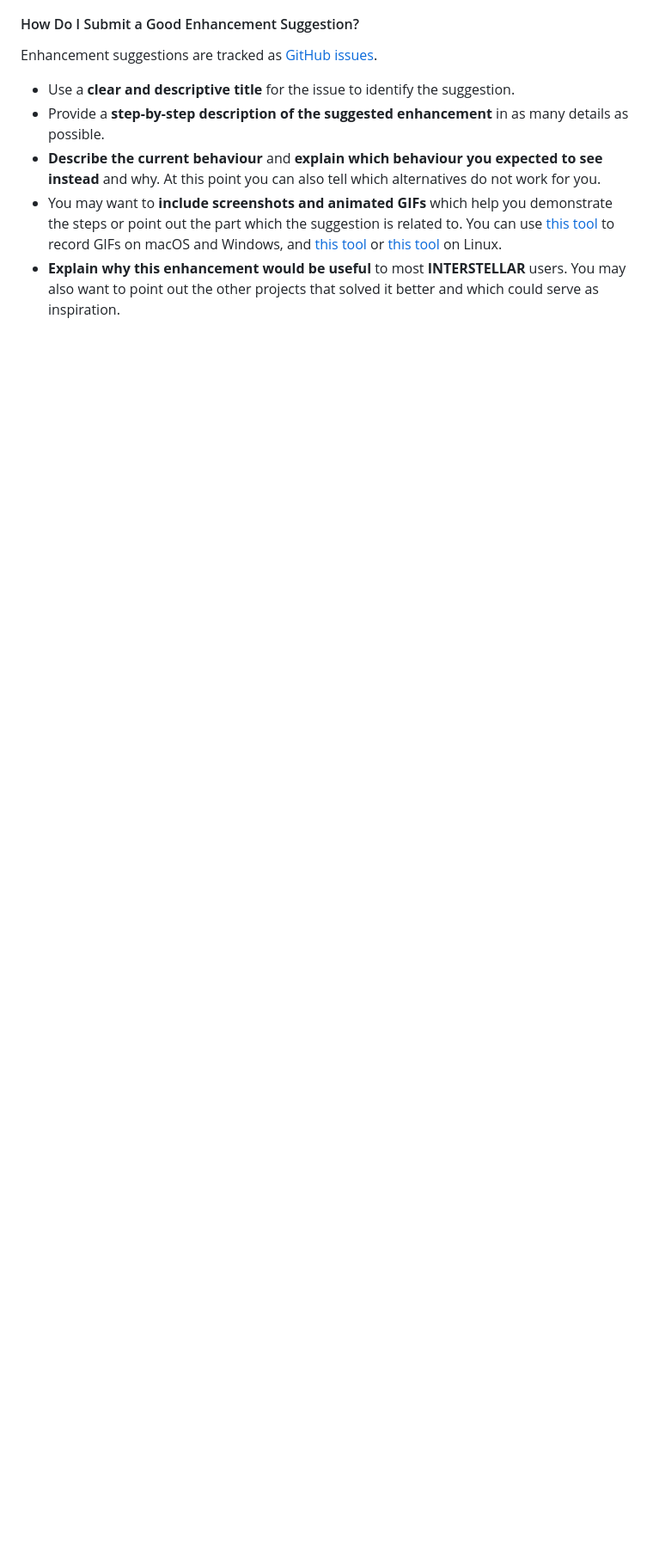
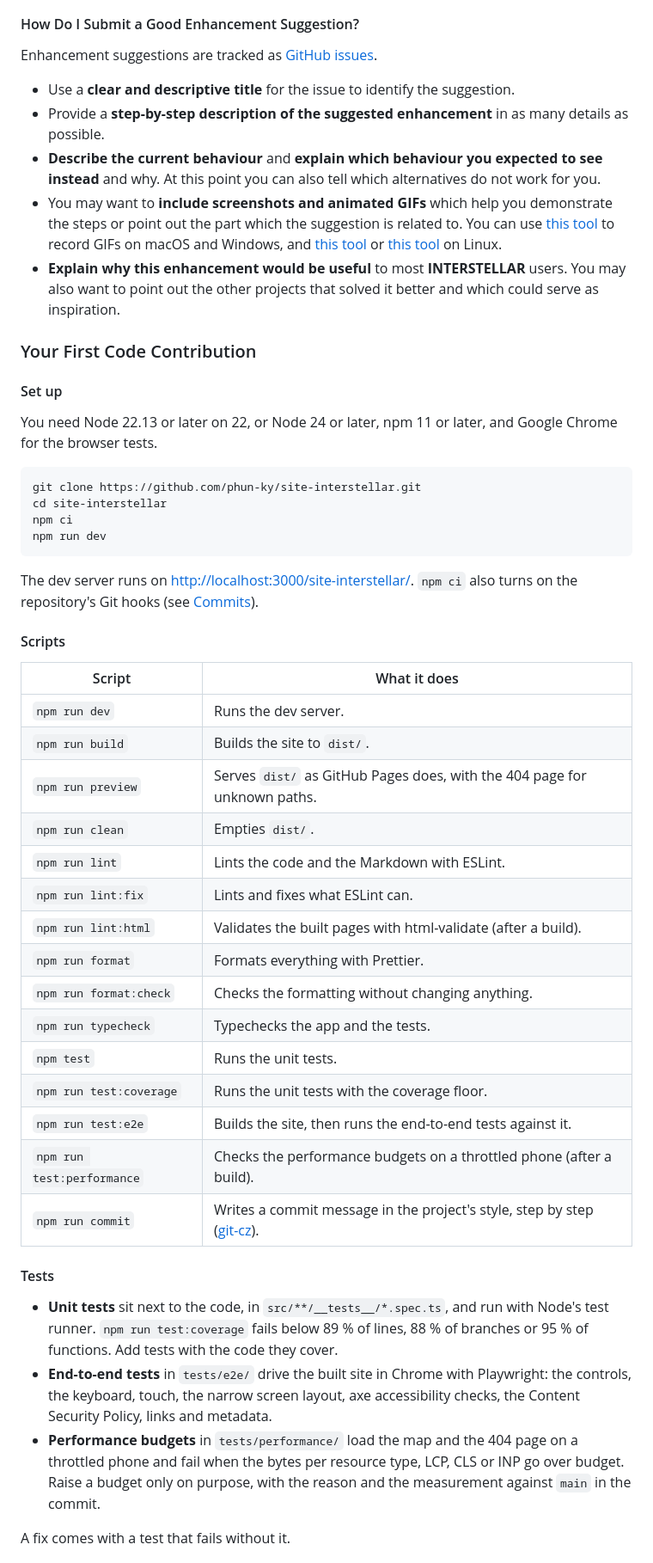
Before and after one commit to phun-ky/interstellar, a Markdown page: CONTRIBUTING.md, the part around one of its changes. Shown at 86% size. Drawn GitHub-style; blank space fills up the shorter version.

````diff
--- a/CONTRIBUTING.md
+++ b/CONTRIBUTING.md
@@ -173,3 +180,55 @@ Enhancement suggestions are tracked as
   users. You may also want to point out the other projects that solved it better
   and which could serve as inspiration.
 
+### Your First Code Contribution
+
+#### Set up
+
+You need Node 22.13 or later on 22, or Node 24 or later, npm 11 or later, and
+Google Chrome for the browser tests.
+
+```sh
+git clone https://github.com/phun-ky/site-interstellar.git
+cd site-interstellar
+npm ci
+npm run dev
+```
+
+The dev server runs on <http://localhost:3000/site-interstellar/>. `npm ci` also
+turns on the repository's Git hooks (see [Commits](#commits)).
+
+#### Scripts
+
+| Script                     | What it does                                                                       |
+| -------------------------- | ---------------------------------------------------------------------------------- |
+| `npm run dev`              | Runs the dev server.                                                               |
+| `npm run build`            | Builds the site to `dist/`.                                                        |
+| `npm run preview`          | Serves `dist/` as GitHub Pages does, with the 404 page for unknown paths.          |
+| `npm run clean`            | Empties `dist/`.                                                                   |
+| `npm run lint`             | Lints the code and the Markdown with ESLint.                                       |
+| `npm run lint:fix`         | Lints and fixes what ESLint can.                                                   |
+| `npm run lint:html`        | Validates the built pages with html-validate (after a build).                      |
+| `npm run format`           | Formats everything with Prettier.                                                  |
+| `npm run format:check`     | Checks the formatting without changing anything.                                   |
+| `npm run typecheck`        | Typechecks the app and the tests.                                                  |
+| `npm test`                 | Runs the unit tests.                                                               |
+| `npm run test:coverage`    | Runs the unit tests with the coverage floor.                                       |
+| `npm run test:e2e`         | Builds the site, then runs the end-to-end tests against it.                        |
+| `npm run test:performance` | Checks the performance budgets on a throttled phone (after a build).               |
+| `npm run commit`           | Writes a commit message in the project's style, step by step ([git-cz](#commits)). |
+
+#### Tests
+
+- **Unit tests** sit next to the code, in `src/**/__tests__/*.spec.ts`, and run
+  with Node's test runner. `npm run test:coverage` fails below 89 % of lines, 88
+  % of branches or 95 % of functions. Add tests with the code they cover.
+- **End-to-end tests** in `tests/e2e/` drive the built site in Chrome with
+  Playwright: the controls, the keyboard, touch, the narrow screen layout, axe
+  accessibility checks, the Content Security Policy, links and metadata.
+- **Performance budgets** in `tests/performance/` load the map and the 404 page
+  on a throttled phone and fail when the bytes per resource type, LCP, CLS or
+  INP go over budget. Raise a budget only on purpose, with the reason and the
+  measurement against `main` in the commit.
+
+A fix comes with a test that fails without it.
+
````
Also changed, not shown: other parts of CONTRIBUTING.md (+59 -0 lines).
